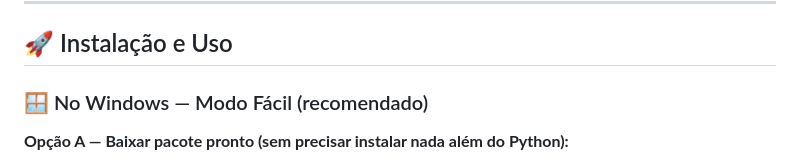
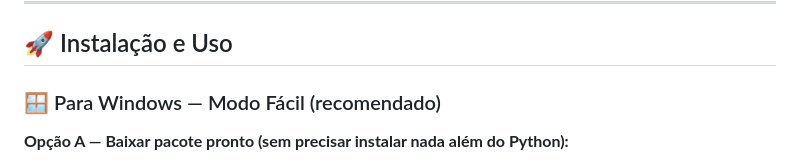
Before and after one commit to Maia1111/nexus_scan_cam, a Markdown page: README.md, the part around the change. GitHub-like rendering.

Commit message:
docs: rename Windows section to 'Para Windows' for clarity

```diff
--- a/README.md
+++ b/README.md
@@ -10,7 +10,7 @@
 
 ## 🚀 Instalação e Uso
 
-### 🪟 No Windows — Modo Fácil (recomendado)
+### 🪟 Para Windows — Modo Fácil (recomendado)
 
 **Opção A — Baixar pacote pronto (sem precisar instalar nada além do Python):**
 
```
